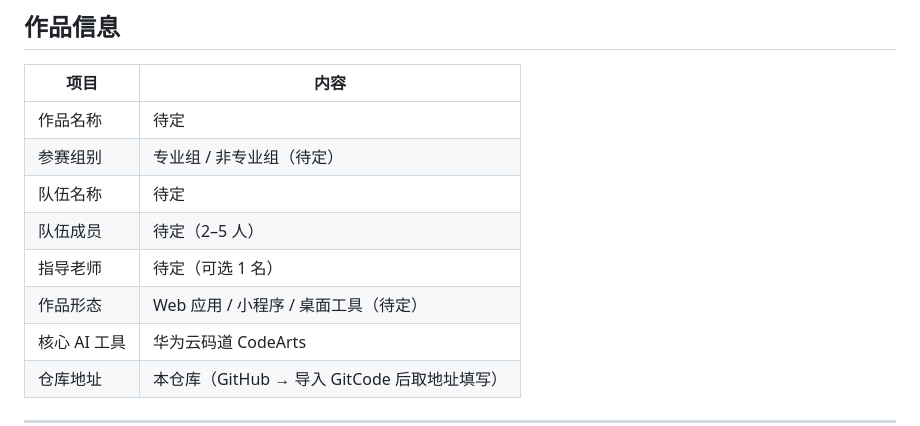
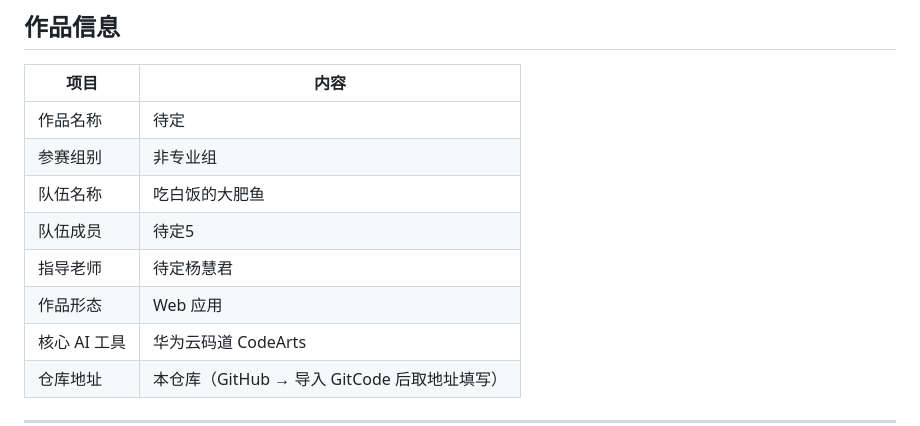
Before and after one commit to ARRC6H6/zcst-huawei-agent-2026, a Markdown page: README.md, the part around the change. Rendered like a GitHub page.

Commit message:
chore: update 2026-09-29 15:42

```diff
--- a/README.md
+++ b/README.md
@@ -52,11 +52,11 @@ cd <仓库目录>
 | 项目 | 内容 |
 | --- | --- |
 | 作品名称 | 待定 |
-| 参赛组别 | 专业组 / 非专业组（待定） |
-| 队伍名称 | 待定 |
-| 队伍成员 | 待定（2–5 人） |
-| 指导老师 | 待定（可选 1 名） |
-| 作品形态 | Web 应用 / 小程序 / 桌面工具（待定） |
+| 参赛组别 | 非专业组 |
+| 队伍名称 | 吃白饭的大肥鱼 |
+| 队伍成员 | 待定5 |
+| 指导老师 | 待定杨慧君 |
+| 作品形态 | Web 应用 |
 | 核心 AI 工具 | 华为云码道 CodeArts |
 | 仓库地址 | 本仓库（GitHub → 导入 GitCode 后取地址填写） |
 
```
